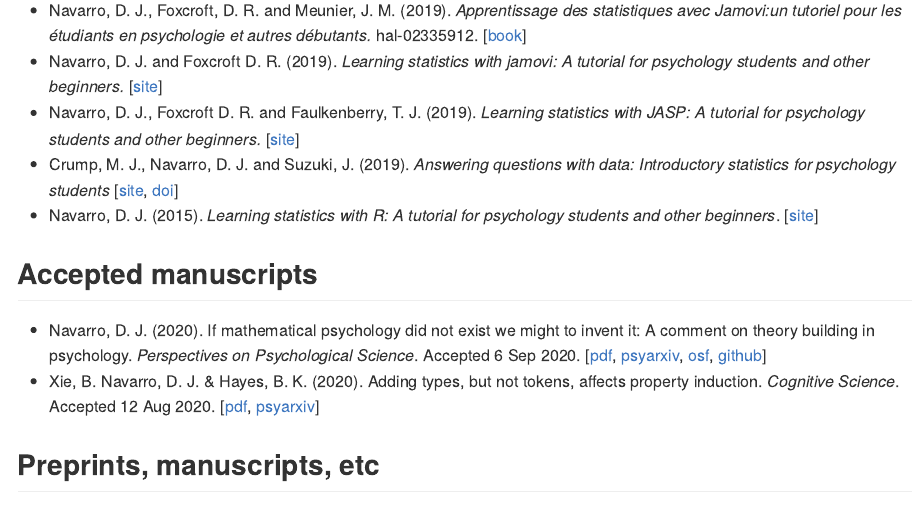
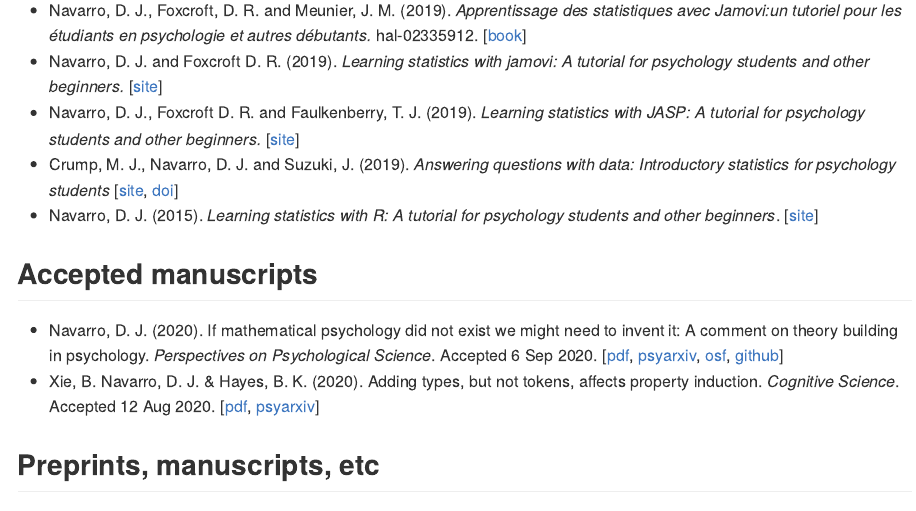
Before and after one commit to djnavarro/homepage, an R Markdown document (content/papers/index.Rmd): the page in a window 1100 px wide, from 470 px down. The pictures show the output file content/papers/index.md that the author committed with the source, drawn offline in the style of GitHub.

Commit message:
fixes a typo

```diff
--- a/content/papers/index.Rmd
+++ b/content/papers/index.Rmd
@@ -35,7 +35,7 @@
 
 ## Accepted manuscripts
 
-  - Navarro, D. J. (2020). If mathematical psychology did not exist we might to invent it: A comment on theory building in psychology. *Perspectives on Psychological Science*. Accepted 6 Sep 2020. [[pdf](./preprint_shepard.pdf), [psyarxiv](https://psyarxiv.com/ygbjp/), [osf](https://osf.io/7cvtk/), [github](https://github.com/djnavarro/shepard-theory)]
+  - Navarro, D. J. (2020). If mathematical psychology did not exist we might need to invent it: A comment on theory building in psychology. *Perspectives on Psychological Science*. Accepted 6 Sep 2020. [[pdf](./preprint_shepard.pdf), [psyarxiv](https://psyarxiv.com/ygbjp/), [osf](https://osf.io/7cvtk/), [github](https://github.com/djnavarro/shepard-theory)]
   - Xie, B. Navarro, D. J. & Hayes, B. K. (2020). Adding types, but not tokens, affects property induction. *Cognitive Science*. Accepted 12 Aug 2020. [[pdf](./preprint_birds.pdf), [psyarxiv](https://psyarxiv.com/6nky9/)]
 
 
```
Also changed, not shown: docs/papers/index.Rmd (+1 -1 lines), content/papers/index.md, 1 other file.
